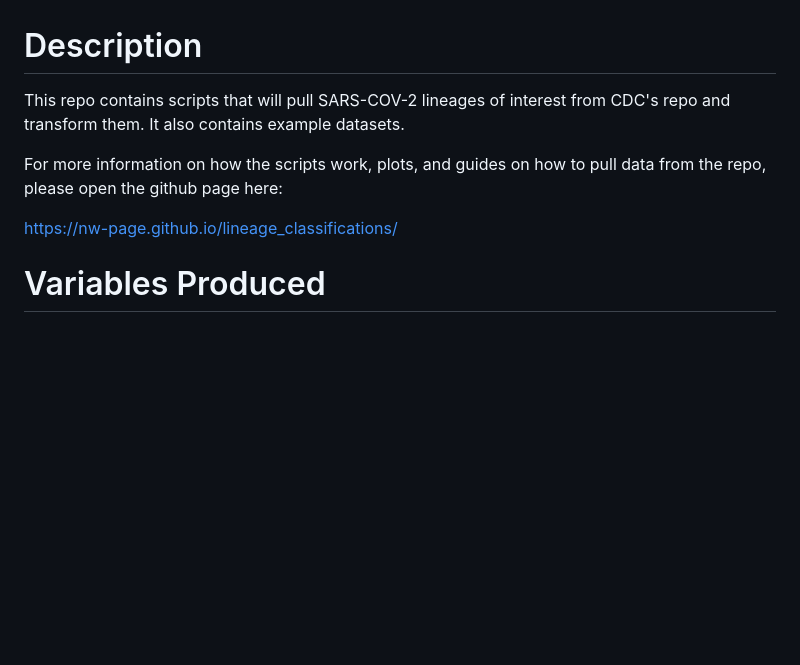
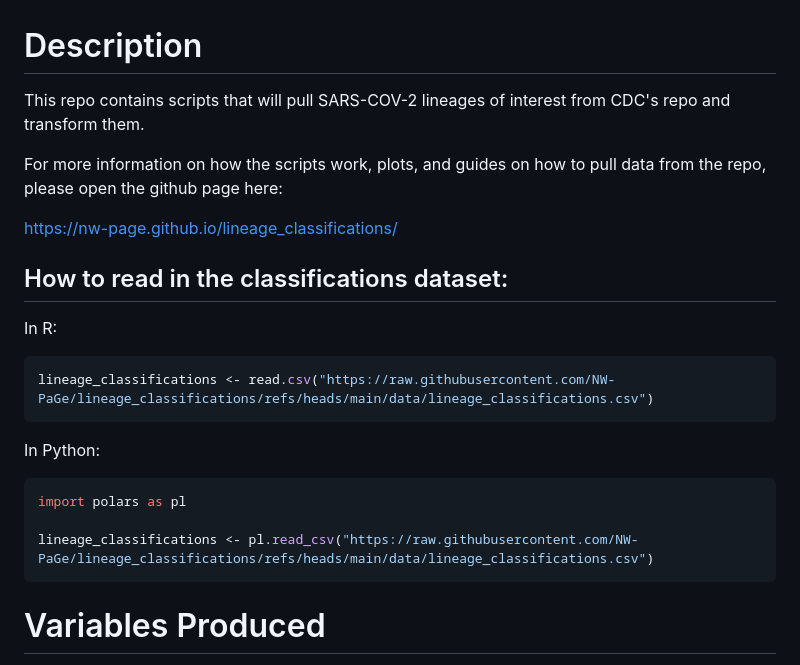
Before and after one commit to NW-PaGe/lineage_classifications, a Markdown page: README.md, the part around the change. Drawn GitHub-style; blank space fills up the shorter version.

````diff
--- a/README.md
+++ b/README.md
@@ -1,9 +1,26 @@
 # Description
-This repo contains scripts that will pull SARS-COV-2 lineages of interest from CDC's repo and transform them. It also contains example datasets.
+This repo contains scripts that will pull SARS-COV-2 lineages of interest from CDC's repo and transform them.
 
 For more information on how the scripts work, plots, and guides on how to pull data from the repo, please open the github page here:
 
 https://nw-page.github.io/lineage_classifications/
+
+## How to read in the classifications dataset:
+
+In R:
+
+```r
+lineage_classifications <- read.csv("https://raw.githubusercontent.com/NW-PaGe/lineage_classifications/refs/heads/main/data/lineage_classifications.csv")
+```
+
+In Python:
+
+```python
+import polars as pl
+
+lineage_classifications <- pl.read_csv("https://raw.githubusercontent.com/NW-PaGe/lineage_classifications/refs/heads/main/data/lineage_classifications.csv")
+```
+
 
 # Variables Produced
 The variables produced by the scripts are used in the Sequencing and Variants Report. Here's a list:
````
